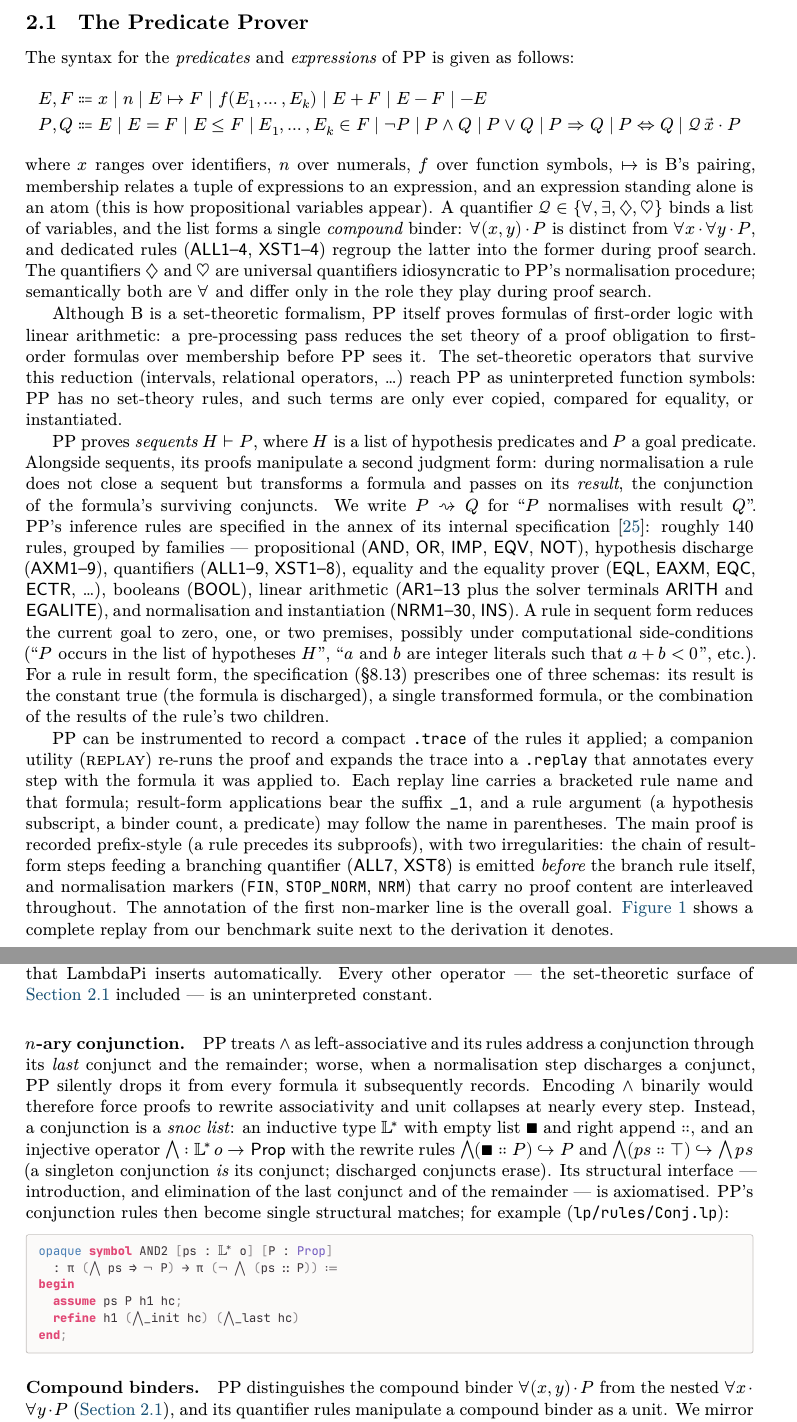
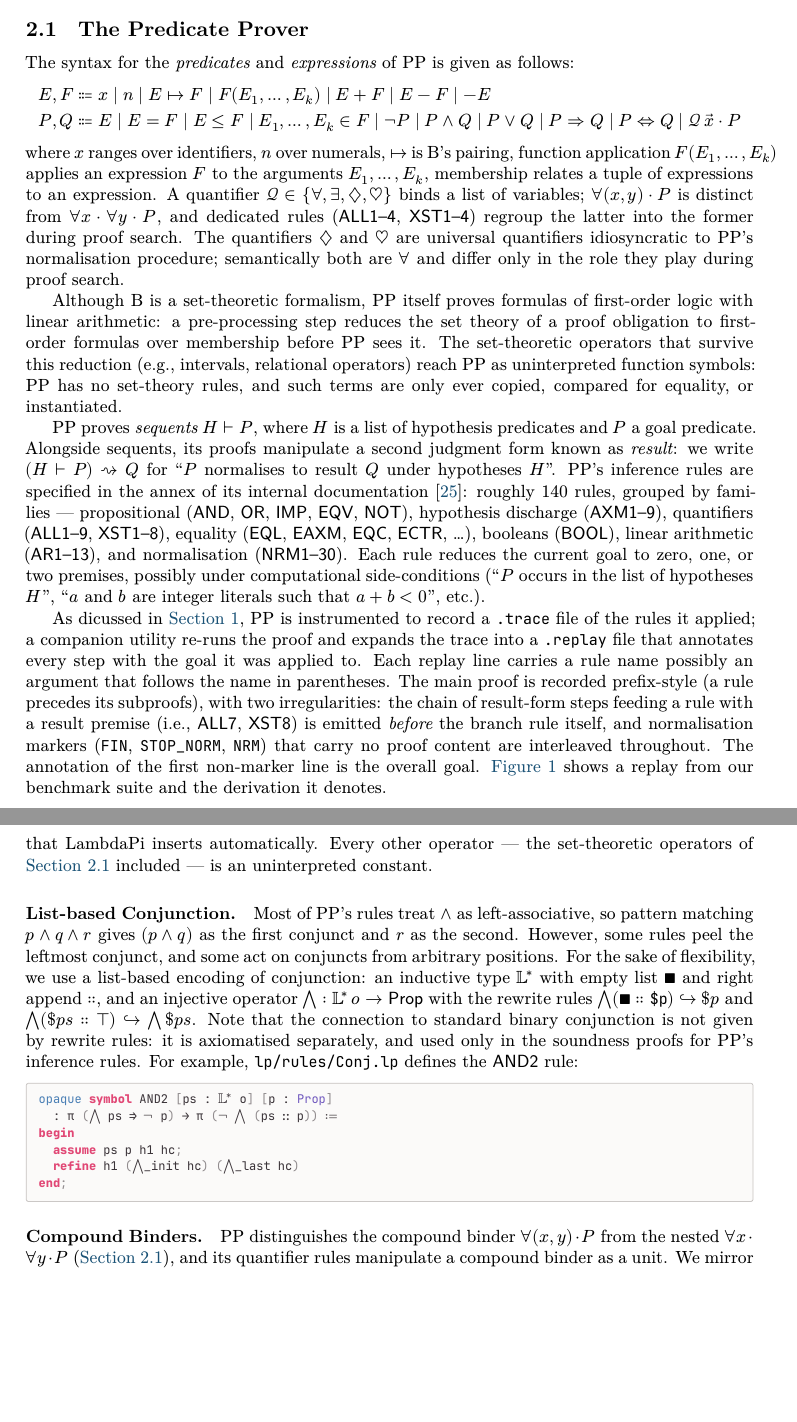
Before and after one commit to ciaran-matthew-dunne/pp2lp, a LaTeX paper (tex/paper/pp2lp.tex, which reads tex/paper/encoding.tex): two parts of pages 3 and 5 of 11, joined at a grey line, cut so that both start at the same text, the shorter picture padded with empty space. Compiled offline with XeLaTeX.

Commit message:
do some rewriting.

```diff
--- a/tex/paper/encoding.tex
+++ b/tex/paper/encoding.tex
@@ -14,14 +14,12 @@ given as follows:
          \mid P \Leftrightarrow Q
          \mid \mathcal{Q}\,\vec{x} \cdot P
 \end{align*}
-where $x$ ranges over identifiers, $n$ over numerals, $f$ over function
-symbols, $\mapsto$ is B's pairing, membership relates a tuple of
-expressions to an expression, and an expression standing alone is an
-atom (this is how propositional variables appear).
+where $x$ ranges over identifiers, $n$ over numerals, $\mapsto$ is B's pairing,
+function application $F(E_1,\ldots,E_k)$ applies an expression $F$ to the arguments $E_1,\ldots,E_k$,
+membership relates a tuple of expressions to an expression.
 %
 A quantifier $\mathcal{Q} \in \{\forall, \exists, \Dia, \Hrt\}$ binds a
-list of variables, and the list forms a single \emph{compound} binder:
-$\forall (x,y) \cdot P$ is distinct from $\forall x \cdot \forall y
+list of variables; $\forall (x,y) \cdot P$ is distinct from $\forall x \cdot \forall y
 \cdot P$, and dedicated rules (\rn{ALL1--4}, \rn{XST1--4}) regroup the
 latter into the former during proof search.
 %
@@ -30,66 +28,60 @@ to \pp's normalisation procedure; semantically both are $\forall$ and differ
 only in the role they play during proof search.
 
 Although B is a set-theoretic formalism, \pp{} itself proves formulas of
-first-order logic with linear arithmetic: a pre-processing pass reduces
+first-order logic with linear arithmetic: a pre-processing step reduces
 the set theory of a proof obligation to first-order formulas over
 membership before \pp{} sees it.
 %
-The set-theoretic operators that survive this reduction (intervals,
-relational operators, \ldots) reach \pp{} as uninterpreted function
-symbols: \pp{} has no set-theory rules, and such terms are only ever
+The set-theoretic operators that survive this reduction (e.g., intervals,
+relational operators) reach \pp{} as uninterpreted function symbols:
+\pp{} has no set-theory rules, and such terms are only ever
 copied, compared for equality, or instantiated.
 
 \pp{} proves \emph{sequents} $H \seq P$, where $H$ is a list of
 hypothesis predicates and $P$ a goal predicate.
-%
-Alongside sequents, its proofs manipulate a second judgment form: during
-normalisation a rule does not close a sequent but transforms a formula
-and passes on its \emph{result}, the conjunction of the formula's
-surviving conjuncts.
-%
-We write $P \yields Q$ for ``$P$ normalises with result $Q$''.
+% 130 97
+Alongside sequents, its proofs manipulate a second judgment form
+known as \emph{result}: we write $(H \seq P) \yields Q$ for
+``$P$ normalises to result $Q$ under hypotheses $H$''.
 %
 \pp's inference rules are specified in the annex of its internal
-specification~\cite{pp_spec}: roughly \numRulesSpec{} rules, grouped by
+documentation~\cite{pp_spec}: roughly \numRulesSpec{} rules, grouped by
 families — propositional (\rn{AND}, \rn{OR}, \rn{IMP}, \rn{EQV},
 \rn{NOT}), hypothesis discharge (\rn{AXM1--9}), quantifiers
-(\rn{ALL1--9}, \rn{XST1--8}), equality and the equality prover
+(\rn{ALL1--9}, \rn{XST1--8}), equality
 (\rn{EQL}, \rn{EAXM}, \rn{EQC}, \rn{ECTR}, \ldots), booleans
-(\rn{BOOL}), linear arithmetic (\rn{AR1--13} plus the solver terminals
-\rn{ARITH} and \rn{EGALITE}), and normalisation and instantiation
-(\rn{NRM1--30}, \rn{INS}).
+(\rn{BOOL}), linear arithmetic (\rn{AR1--13}),
+and normalisation (\rn{NRM1--30}).
 %
-A rule in sequent form reduces the current goal to zero, one, or two
+Each rule reduces the current goal to zero, one, or two
 premises, possibly under computational side-conditions
 (``$P$ occurs in the list of hypotheses $H$'',
  ``$a$ and $b$ are integer literals such that $a + b < 0$'', etc.).
 %
-For a rule in result form, the specification (\S 8.13) prescribes one of
-three schemas: its result is the constant true (the formula is
-discharged), a single transformed formula, or the combination of the
-results of the rule's two children.
+% For a rule with a result conclusion, the specification prescribes
+% one of three schemas: its result is the constant true (the formula is
+% discharged), a single transformed formula, or the combination of the
+% results of the rule's two children.
 
-\pp{} can be instrumented to record a compact \trace{} of the rules it
-applied; a companion utility (\textsc{replay}) re-runs the proof and
-expands the trace into a \replay{} that annotates every step with the
-formula it was applied to.
+As dicussed in \autoref{sec:intro}, \pp{} is instrumented to record a
+\trace{} file of the rules it applied; a companion utility re-runs the
+proof and expands the trace into a \replay{} file that annotates every
+step with the goal it was applied to.
 %
-Each replay line carries a bracketed rule name and that formula;
-result-form applications bear the suffix \texttt{\_1}, and a rule
-argument (a hypothesis subscript, a binder count, a predicate) may
-follow the name in parentheses.
+Each replay line carries a rule name possibly an argument
+that follows the name in parentheses.
 %
 The main proof is recorded prefix-style (a rule precedes its
 subproofs), with two irregularities: the chain of result-form steps
-feeding a branching quantifier (\rn{ALL7}, \rn{XST8}) is emitted
-\emph{before} the branch rule itself, and normalisation markers
+feeding a rule with a result premise (i.e., \rn{ALL7}, \rn{XST8}) is
+emitted \emph{before} the branch rule itself, and normalisation markers
 (\texttt{FIN}, \texttt{STOP\_NORM}, \texttt{NRM}) that carry no proof
 content are interleaved throughout.
 %
 The annotation of the first non-marker line is the overall goal.
 %
-\autoref{fig:replay} shows a complete replay from our benchmark suite
-next to the derivation it denotes.
+\autoref{fig:replay} shows a replay from our benchmark suite
+and the derivation it denotes.
 
 % --- replay/derivation figure ----------------------------------------
 \begin{figure}[t]
@@ -211,5 +202,3 @@ discreteness axioms $\mathbf{0} \leq \mathbf{1}$,
 $\lnot(\mathbf{1} \leq \mathbf{0})$ and
 $\lnot(x \leq \mathbf{0}) \Rightarrow \mathbf{1} \leq x$).
 %
-This is just enough to \emph{derive} \pp's arithmetic rules; it is not a
-formalisation of $\mathbb{Z}$.
@@ -217,42 +209,39 @@ formalisation of $\mathbb{Z}$.
 Numerals are decimal literals of the library's $\mathbb{N}$, coerced
 into the domain by an embedding that \lp{} inserts automatically.
 %
-Every other operator — the set-theoretic surface of
-\autoref{sec:pp-syntax} included — is an uninterpreted constant.
+Every other operator --- the set-theoretic operators of
+\autoref{sec:pp-syntax} included --- is an uninterpreted constant.
 
-\paragraph{$n$-ary conjunction.}
-\pp{} treats $\land$ as left-associative and its rules address a
-conjunction through its \emph{last} conjunct and the remainder; worse,
-when a normalisation step discharges a conjunct, \pp{} silently drops it
-from every formula it subsequently records.
+\paragraph{List-based Conjunction.}
+Most of \pp{}'s rules treat $\land$ as left-associative, so pattern
+matching $p \land q \land r$ gives $(p \land q)$ as the first conjunct
+and $r$ as the second.
 %
-Encoding $\land$ binarily would therefore force proofs to rewrite
-associativity and unit collapses at nearly every step.
+However, some rules peel the leftmost conjunct, and some
+act on conjuncts from arbitrary positions.
 %
-Instead, a conjunction is a \emph{snoc list}: an inductive type
-$\mathbb{L}^{*}$ with empty list $∎$ and right append $∷$, and an
-injective operator $\bwand : \mathbb{L}^{*}\,o \to \Prop$ with the
+For the sake of flexibility, we use a list-based encoding of conjunction:
+an inductive type $\mathbb{L}^{*}$ with empty list $∎$ and right append $∷$,
+and an injective operator $\bwand : \mathbb{L}^{*}\,o \to \Prop$ with the
 rewrite rules
-$\bwand(∎ ∷ P) ↪ P$ and
-$\bwand(ps ∷ \top) ↪ \bwand ps$
-(a singleton conjunction \emph{is} its conjunct; discharged conjuncts
-erase).
+$\bwand(∎ ∷ \texttt{\$p}) ↪ \$p$ and
+$\bwand(\$ps ∷ \top) ↪ \bwand{\$ps}$.
 %
-Its structural interface — introduction, and elimination of the last
-conjunct and of the remainder — is axiomatised.
+Note that the connection to standard binary conjunction is
+not given by rewrite rules: it is axiomatised separately,
+and used only in the soundness proofs for \pp{}'s inference rules.
 %
-\pp's conjunction rules then become single structural matches; for
-example (\texttt{lp/rules/Conj.lp}):
+For example, \texttt{lp/rules/Conj.lp} defines the $\rn{AND2}$ rule:
 \begin{codeLP}
-opaque symbol AND2 [ps : $\mathbb{L}^{*}$ o] [P : Prop]
-  : π ($\bigwedge$ ps ⇒ ¬ P) → π (¬ $\bigwedge$ (ps ∷ P)) ≔
+opaque symbol AND2 [ps : $\mathbb{L}^{*}$ o] [p : Prop]
+  : π ($\bigwedge$ ps ⇒ ¬ p) → π (¬ $\bigwedge$ (ps ∷ p)) ≔
 begin
-  assume ps P h1 hc;
+  assume ps p h1 hc;
   refine h1 ($\bigwedge$_init hc) ($\bigwedge$_last hc)
 end;
 \end{codeLP}
 
-\paragraph{Compound binders.}
+\paragraph{Compound Binders.}
 \pp{} distinguishes the compound binder $\forall (x,y) \cdot P$ from the
 nested $\forall x \cdot \forall y \cdot P$ (\autoref{sec:pp-syntax}),
 and its quantifier rules manipulate a compound binder as a unit.
```
Also changed, not shown: tex/paper/encoding.tex (52 more changed lines).
